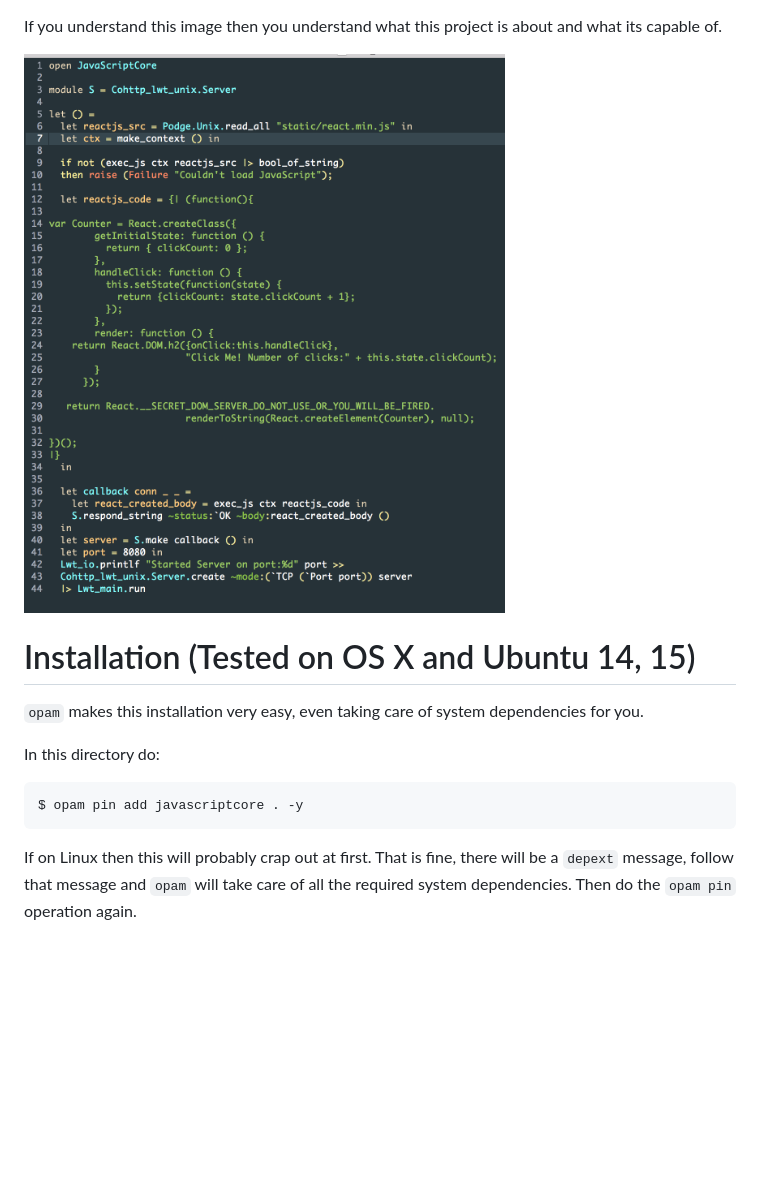
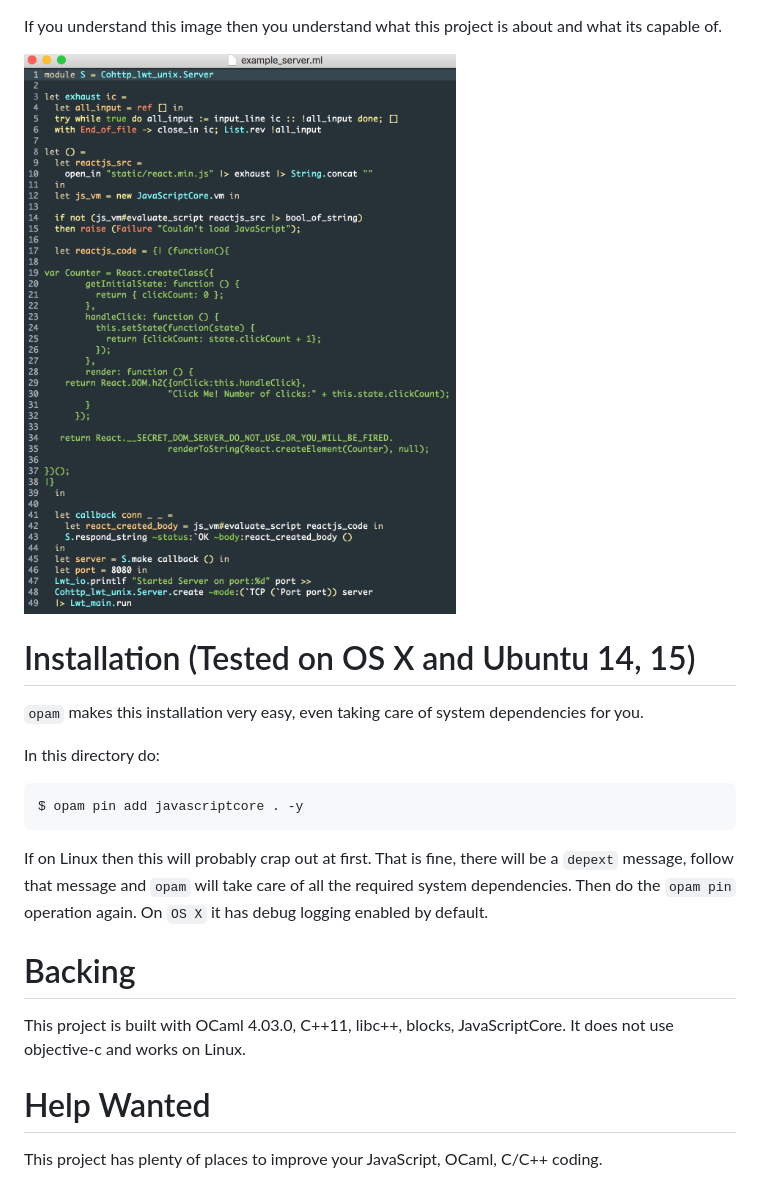
Before and after one commit to fxfactorial/ocaml-javascriptcore, a Markdown page: README.md, the part around the change. GitHub-like rendering; pictures changed too: static/poc.png; blank space fills up the shorter version.

```diff
--- a/README.md
+++ b/README.md
@@ -17,4 +17,15 @@ $ opam pin add javascriptcore . -y
 If on Linux then this will probably crap out at first. That is fine,
 there will be a `depext` message, follow that message and `opam` will
 take care of all the required system dependencies. Then do the `opam
-pin` operation again.
+pin` operation again. On `OS X` it has debug logging enabled by
+default.
+
+# Backing
+
+This project is built with OCaml 4.03.0, C++11, libc++, blocks,
+JavaScriptCore. It does not use objective-c and works on Linux.
+
+# Help Wanted
+
+This project has plenty of places to improve your JavaScript, OCaml,
+C/C++ coding.
```
